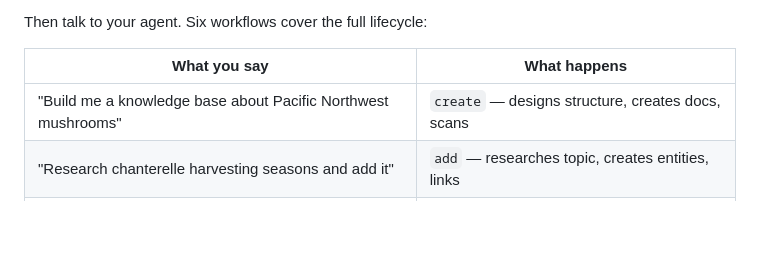
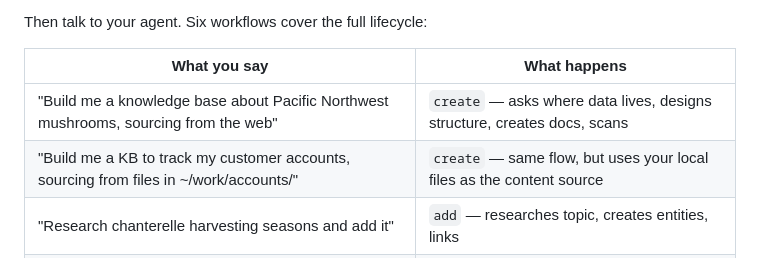
Before and after one commit to everyonce/factbase, a Markdown page: README.md, the part around the change. Rendered like a GitHub page; blank space fills up the shorter version.

Commit message:
docs: show source in create workflow examples (public web + private files)

```diff
--- a/README.md
+++ b/README.md
@@ -25,7 +25,8 @@ Then talk to your agent. Six workflows cover the full lifecycle:
 
 | What you say | What happens |
 |---|---|
-| "Build me a knowledge base about Pacific Northwest mushrooms" | `create` — designs structure, creates docs, scans |
+| "Build me a knowledge base about Pacific Northwest mushrooms, sourcing from the web" | `create` — asks where data lives, designs structure, creates docs, scans |
+| "Build me a KB to track my customer accounts, sourcing from files in ~/work/accounts/" | `create` — same flow, but uses your local files as the content source |
 | "Research chanterelle harvesting seasons and add it" | `add` — researches topic, creates entities, links |
 | "Run maintenance on the KB" | `maintain` — scan, quality check, resolve questions |
 | "Check for new species classifications this year" | `refresh` — searches live sources, updates stale facts |
```
